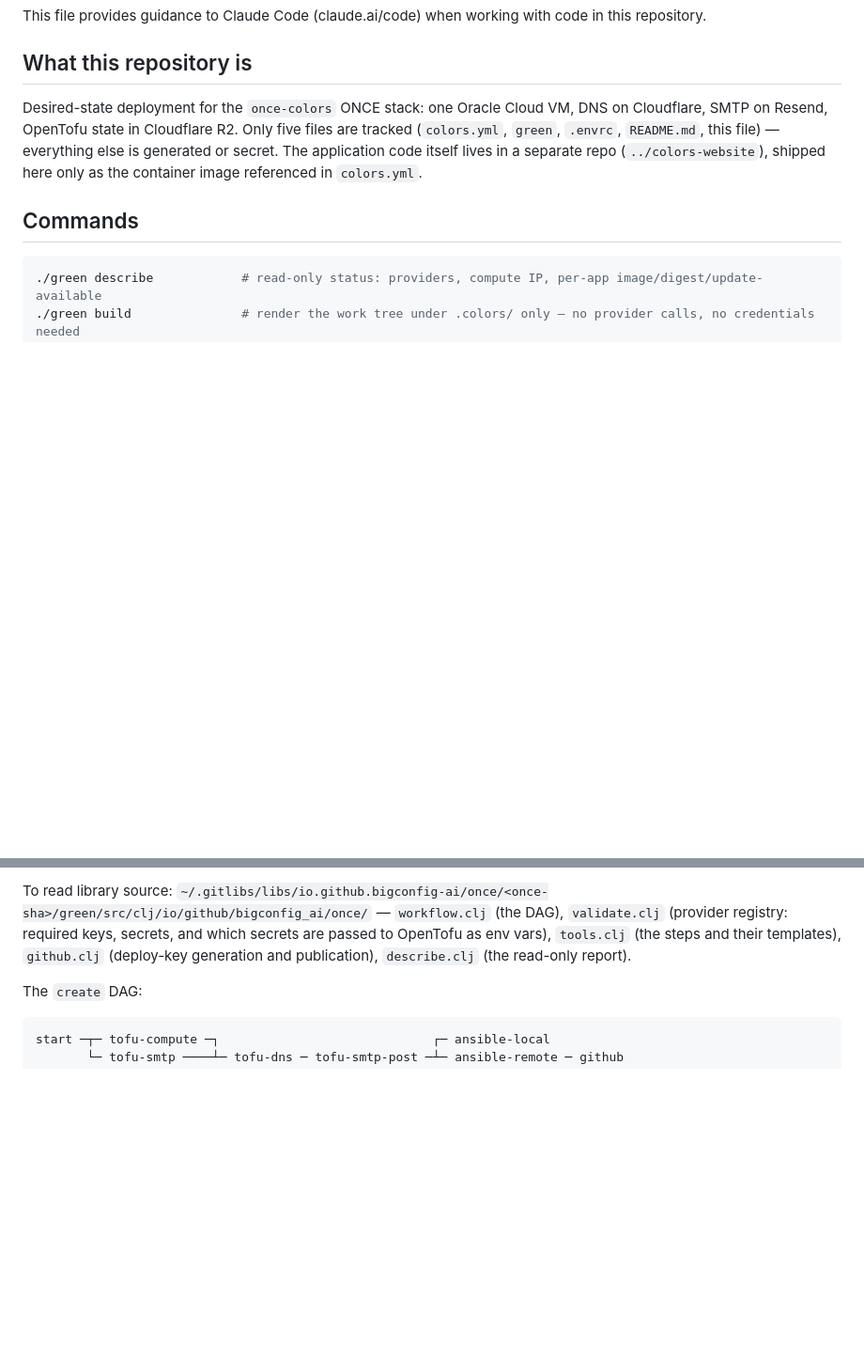
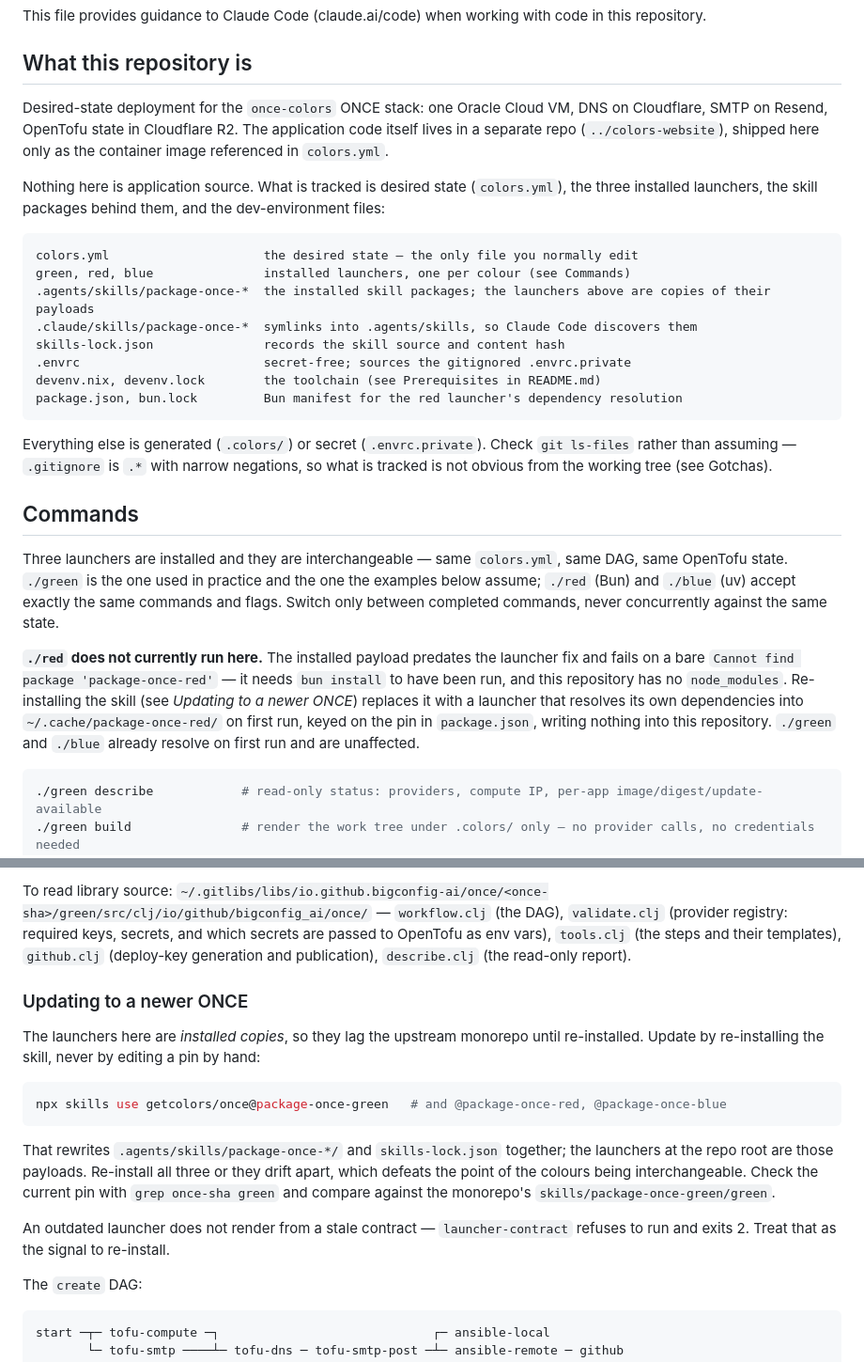
Before and after one commit to getcolors/once-colors, a Markdown page: CLAUDE.md, 2 parts joined by grey strips. Shown at 94% size. Drawn GitHub-style; blank space fills up the shorter version.

Commit message:
docs: correct the tracked-file inventory and cover all three launchers
The file opened by saying five files are tracked; it is 27. Combined with the
.gitignore gotcha documented just below, that reading leads to treating a
tracked file as untracked. List what is actually there, and point at git
ls-files rather than the working tree.

Also: red and blue are installed alongside green and take the same commands,
./red does not currently run here because its payload predates the launcher
fix, and there was no note on how to move to a newer once.

````diff
--- a/CLAUDE.md
+++ b/CLAUDE.md
@@ -4,9 +4,28 @@ This file provides guidance to Claude Code (claude.ai/code) when working with co
 
 ## What this repository is
 
-Desired-state deployment for the `once-colors` ONCE stack: one Oracle Cloud VM, DNS on Cloudflare, SMTP on Resend, OpenTofu state in Cloudflare R2. Only five files are tracked (`colors.yml`, `green`, `.envrc`, `README.md`, this file) — everything else is generated or secret. The application code itself lives in a separate repo (`../colors-website`), shipped here only as the container image referenced in `colors.yml`.
+Desired-state deployment for the `once-colors` ONCE stack: one Oracle Cloud VM, DNS on Cloudflare, SMTP on Resend, OpenTofu state in Cloudflare R2. The application code itself lives in a separate repo (`../colors-website`), shipped here only as the container image referenced in `colors.yml`.
+
+Nothing here is application source. What is tracked is desired state (`colors.yml`), the three installed launchers, the skill packages behind them, and the dev-environment files:
+
+```text
+colors.yml                     the desired state — the only file you normally edit
+green, red, blue               installed launchers, one per colour (see Commands)
+.agents/skills/package-once-*  the installed skill packages; the launchers above are copies of their payloads
+.claude/skills/package-once-*  symlinks into .agents/skills, so Claude Code discovers them
+skills-lock.json               records the skill source and content hash
+.envrc                         secret-free; sources the gitignored .envrc.private
+devenv.nix, devenv.lock        the toolchain (see Prerequisites in README.md)
+package.json, bun.lock         Bun manifest for the red launcher's dependency resolution
+```
+
+Everything else is generated (`.colors/`) or secret (`.envrc.private`). Check `git ls-files` rather than assuming — `.gitignore` is `.*` with narrow negations, so what is tracked is not obvious from the working tree (see Gotchas).
 
 ## Commands
+
+Three launchers are installed and they are interchangeable — same `colors.yml`, same DAG, same OpenTofu state. `./green` is the one used in practice and the one the examples below assume; `./red` (Bun) and `./blue` (uv) accept exactly the same commands and flags. Switch only between completed commands, never concurrently against the same state.
+
+**`./red` does not currently run here.** The installed payload predates the launcher fix and fails on a bare `Cannot find package 'package-once-red'` — it needs `bun install` to have been run, and this repository has no `node_modules`. Re-installing the skill (see *Updating to a newer ONCE*) replaces it with a launcher that resolves its own dependencies into `~/.cache/package-once-red/` on first run, keyed on the pin in `package.json`, writing nothing into this repository. `./green` and `./blue` already resolve on first run and are unaffected.
 
 ```sh
 ./green describe            # read-only status: providers, compute IP, per-app image/digest/update-available
@@ -27,6 +46,18 @@ Desired-state deployment for the `once-colors` ONCE stack: one Oracle Cloud VM,
 `green` is a thin babashka launcher. It holds *no* logic beyond dependency resolution and locating `colors.yml`; validation, the workflow DAG, and every step live in the `io.github.bigconfig-ai/once` library, pinned by git SHA inside `green` itself (`once-sha`, `green-sha`, managed upstream by `bb pin` — do not hand-edit). `launcher-contract` guards against a stale pin: a mismatch exits 2 with an actionable message instead of a "could not locate" error. Set `ONCE_LIB_ROOT` / `GREEN_LIB_ROOT` to point at working trees instead of the pins.
 
 To read library source: `~/.gitlibs/libs/io.github.bigconfig-ai/once/<once-sha>/green/src/clj/io/github/bigconfig_ai/once/` — `workflow.clj` (the DAG), `validate.clj` (provider registry: required keys, secrets, and which secrets are passed to OpenTofu as env vars), `tools.clj` (the steps and their templates), `github.clj` (deploy-key generation and publication), `describe.clj` (the read-only report).
+
+### Updating to a newer ONCE
+
+The launchers here are *installed copies*, so they lag the upstream monorepo until re-installed. Update by re-installing the skill, never by editing a pin by hand:
+
+```sh
+npx skills use getcolors/once@package-once-green   # and @package-once-red, @package-once-blue
+```
+
+That rewrites `.agents/skills/package-once-*/` and `skills-lock.json` together; the launchers at the repo root are those payloads. Re-install all three or they drift apart, which defeats the point of the colours being interchangeable. Check the current pin with `grep once-sha green` and compare against the monorepo's `skills/package-once-green/green`.
+
+An outdated launcher does not render from a stale contract — `launcher-contract` refuses to run and exits 2. Treat that as the signal to re-install.
 
 The `create` DAG:
 
````
